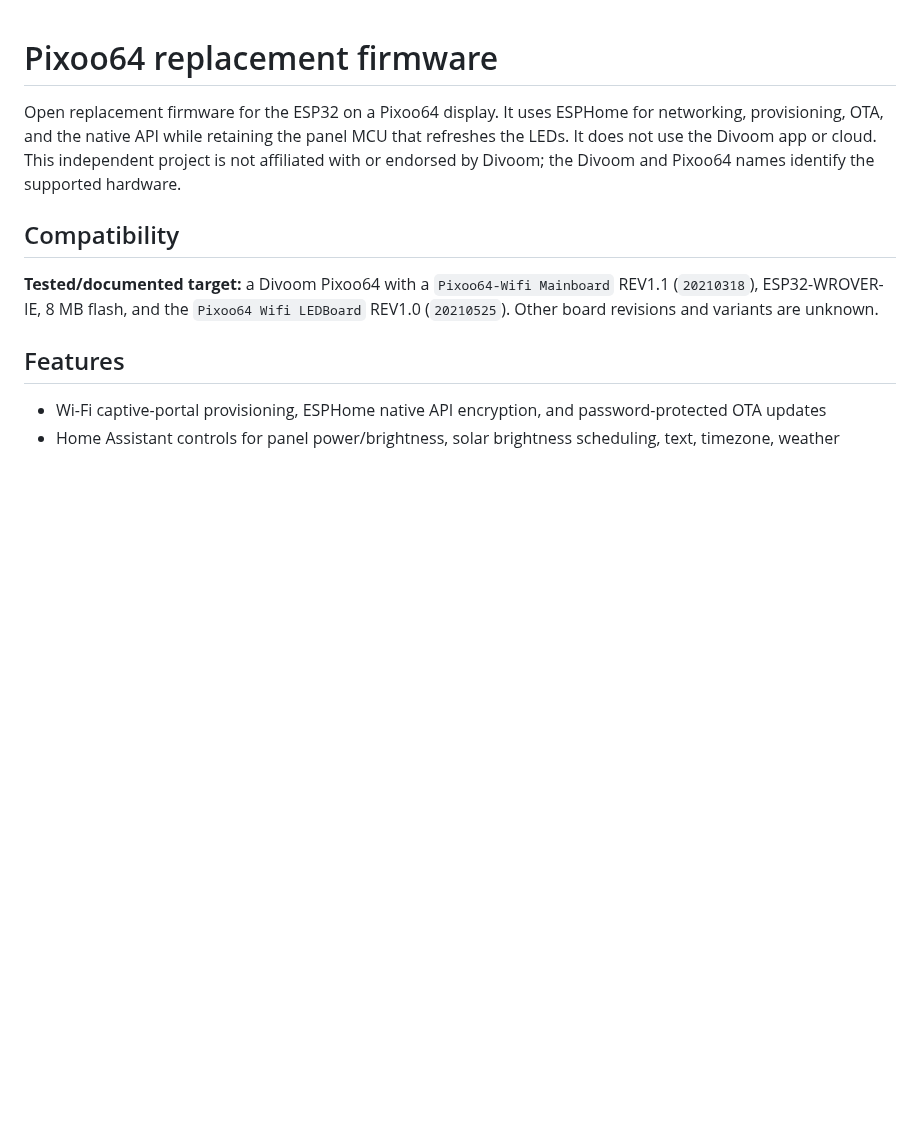
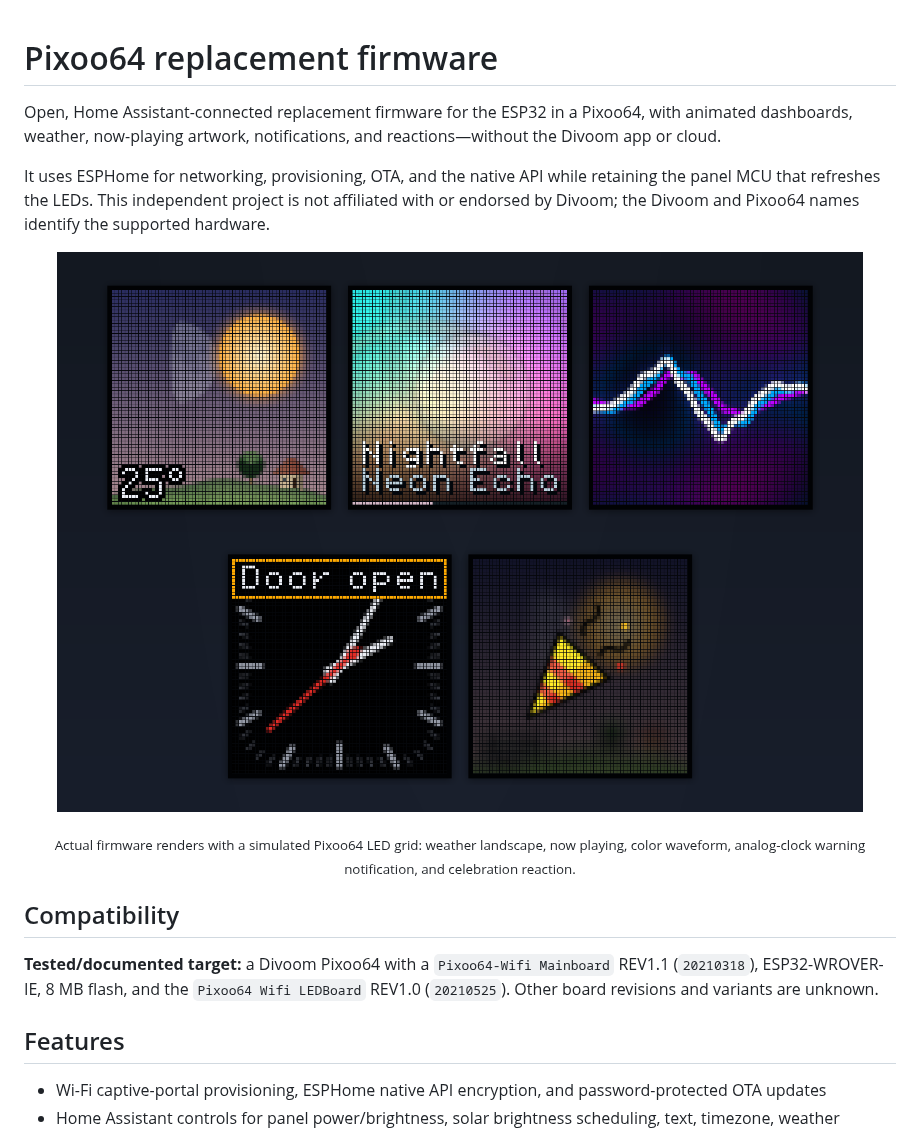
Before and after one commit to simplyRoba/pixoo-firmware, a Markdown page: README.md, the part around the change. Rendered like a GitHub page; pictures changed too: docs/images/readme-showcase.png (added); blank space fills up the shorter version.

Commit message:
Add README display showcase

```diff
--- a/README.md
+++ b/README.md
@@ -1,10 +1,18 @@
 # Pixoo64 replacement firmware
 
-Open replacement firmware for the ESP32 on a Pixoo64 display. It uses ESPHome for
-networking, provisioning, OTA, and the native API while retaining the panel MCU
-that refreshes the LEDs. It does not use the Divoom app or cloud. This independent
-project is not affiliated with or endorsed by Divoom; the Divoom and Pixoo64 names
-identify the supported hardware.
+Open, Home Assistant-connected replacement firmware for the ESP32 in a Pixoo64,
+with animated dashboards, weather, now-playing artwork, notifications, and
+reactions—without the Divoom app or cloud.
+
+It uses ESPHome for networking, provisioning, OTA, and the native API while
+retaining the panel MCU that refreshes the LEDs. This independent project is not
+affiliated with or endorsed by Divoom; the Divoom and Pixoo64 names identify the
+supported hardware.
+
+<p align="center">
+  <img src="docs/images/readme-showcase.png" width="900" alt="Five Pixoo64 firmware displays: daylight weather landscape, Nightfall by Neon Echo now playing, color waveform, analog clock with Door open warning, and celebration reaction over weather.">
+</p>
+<p align="center"><sub>Actual firmware renders with a simulated Pixoo64 LED grid: weather landscape, now playing, color waveform, analog-clock warning notification, and celebration reaction.</sub></p>
 
 ## Compatibility
 
```
Also changed, not shown: CONTRIBUTING.md (+10 -0 lines), THIRD_PARTY_LICENSES.md (+3 -0 lines), 10 other files.
